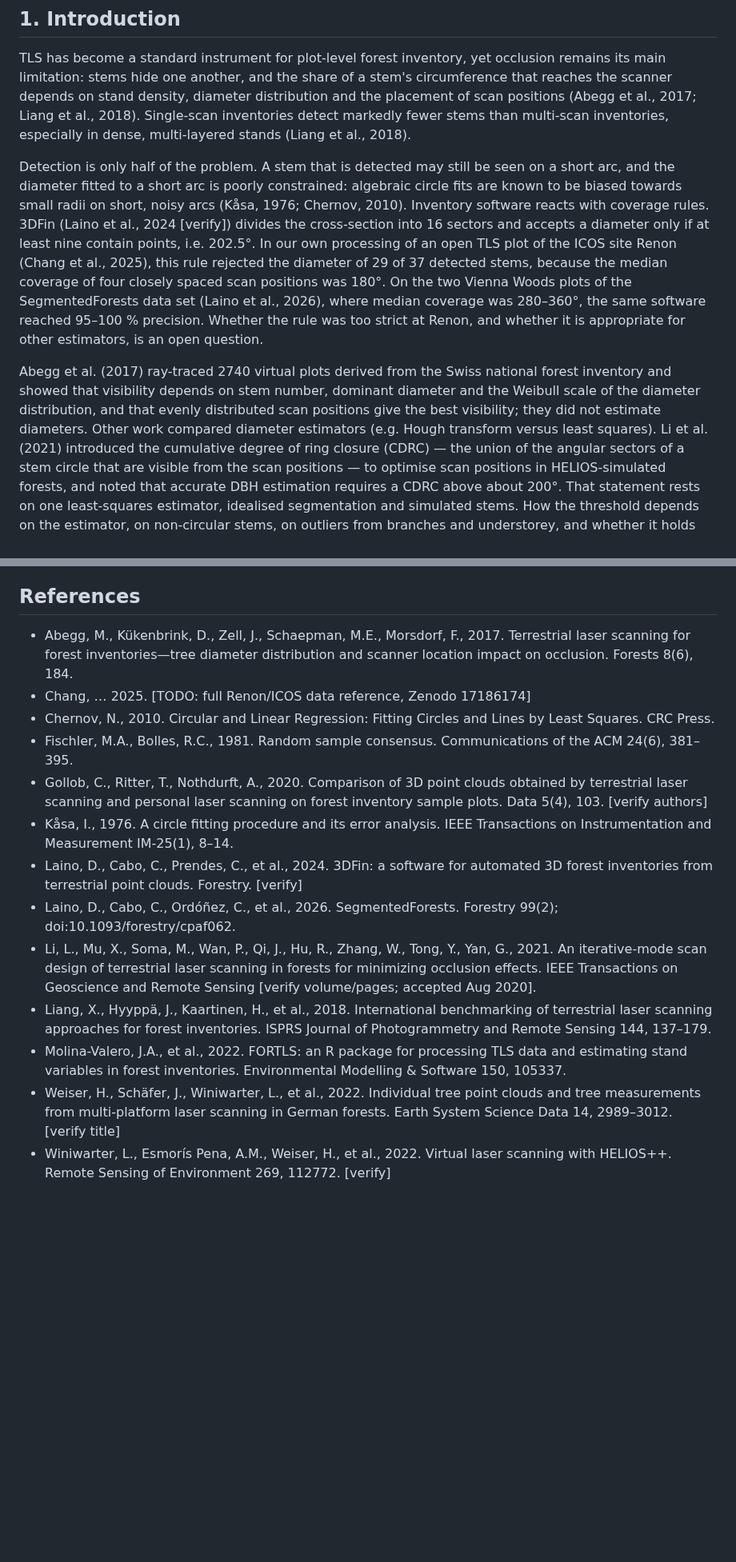
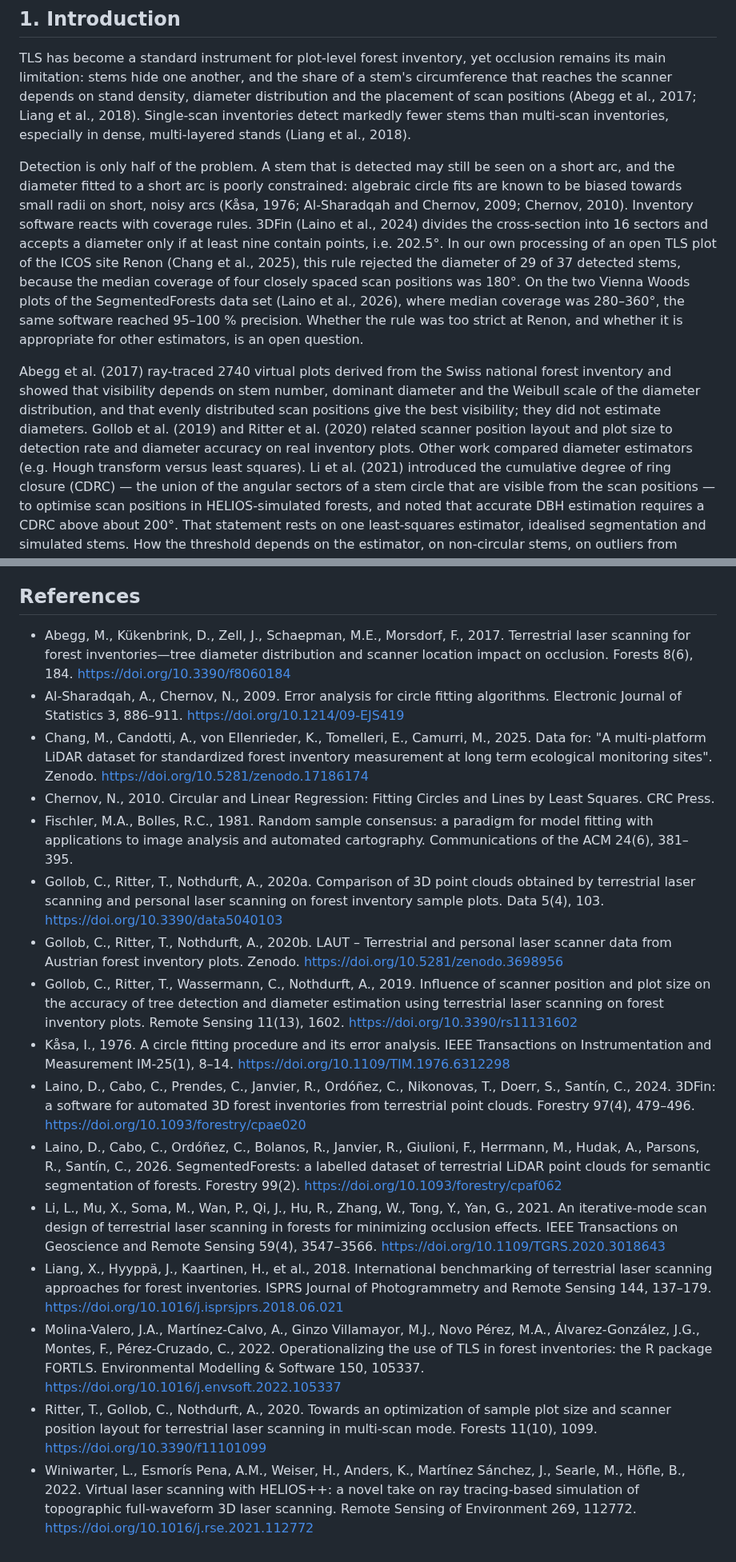
Before and after one commit to anayana/For3Dsuite, a Markdown page: Paper_ODT/Forst_Benchmark_Paper/Manuscript_EN.md, 2 parts joined by grey strips. Shown at 80% size. Drawn GitHub-style; blank space fills up the shorter version.

Commit message:
Paper C: Literatur gegen Crossref geprüft, Gollob 2019/Ritter 2020 ergänzt, 2-cm-Grenze belegt
Co-Authored-By: Claude Opus 5.5 <noreply@anthropic.com>
Claude-Session: https://claude.ai/code/session_011yMsThzFvXjonLULWN1Krq

```diff
--- a/Paper_ODT/Forst_Benchmark_Paper/Manuscript_EN.md
+++ b/Paper_ODT/Forst_Benchmark_Paper/Manuscript_EN.md
@@ -45,8 +45,8 @@ multi-scan inventories, especially in dense, multi-layered stands (Liang et al.,
 
 Detection is only half of the problem. A stem that is detected may still be seen on a short arc, and
 the diameter fitted to a short arc is poorly constrained: algebraic circle fits are known to be biased
-towards small radii on short, noisy arcs (Kåsa, 1976; Chernov, 2010). Inventory software reacts with
-coverage rules. 3DFin (Laino et al., 2024 [verify]) divides the cross-section into 16 sectors and
+towards small radii on short, noisy arcs (Kåsa, 1976; Al-Sharadqah and Chernov, 2009; Chernov, 2010). Inventory software reacts with
+coverage rules. 3DFin (Laino et al., 2024) divides the cross-section into 16 sectors and
 accepts a diameter only if at least nine contain points, i.e. 202.5°. In our own processing of an
 open TLS plot of the ICOS site Renon (Chang et al., 2025), this rule rejected the diameter of 29 of
 37 detected stems, because the median coverage of four closely spaced scan positions was 180°. On
@@ -57,7 +57,8 @@ at Renon, and whether it is appropriate for other estimators, is an open questio
 Abegg et al. (2017) ray-traced 2740 virtual plots derived from the Swiss national forest inventory and
 showed that visibility depends on stem number, dominant diameter and the Weibull scale of the diameter
 distribution, and that evenly distributed scan positions give the best visibility; they did not estimate
-diameters. Other work compared diameter estimators (e.g. Hough transform versus least squares). Li et al. (2021)
+diameters. Gollob et al. (2019) and Ritter et al. (2020) related scanner position layout and plot size to
+detection rate and diameter accuracy on real inventory plots. Other work compared diameter estimators (e.g. Hough transform versus least squares). Li et al. (2021)
 introduced the cumulative degree of ring closure (CDRC) — the union of the angular sectors of a stem
 circle that are visible from the scan positions — to optimise scan positions in HELIOS-simulated
 forests, and noted that accurate DBH estimation requires a CDRC above about 200°. That statement rests
@@ -259,26 +260,44 @@ The author declares no competing interests.
 
 ## References
 
-- Abegg, M., Kükenbrink, D., Zell, J., Schaepman, M.E., Morsdorf, F., 2017. Terrestrial laser scanning for
-  forest inventories—tree diameter distribution and scanner location impact on occlusion. Forests 8(6), 184.
-- Chang, … 2025. [TODO: full Renon/ICOS data reference, Zenodo 17186174]
+- Abegg, M., Kükenbrink, D., Zell, J., Schaepman, M.E., Morsdorf, F., 2017. Terrestrial laser scanning for forest
+  inventories—tree diameter distribution and scanner location impact on occlusion. Forests 8(6), 184.
+  https://doi.org/10.3390/f8060184
+- Al-Sharadqah, A., Chernov, N., 2009. Error analysis for circle fitting algorithms. Electronic Journal of
+  Statistics 3, 886–911. https://doi.org/10.1214/09-EJS419
+- Chang, M., Candotti, A., von Ellenrieder, K., Tomelleri, E., Camurri, M., 2025. Data for: "A multi-platform
+  LiDAR dataset for standardized forest inventory measurement at long term ecological monitoring sites".
+  Zenodo. https://doi.org/10.5281/zenodo.17186174
 - Chernov, N., 2010. Circular and Linear Regression: Fitting Circles and Lines by Least Squares. CRC Press.
-- Fischler, M.A., Bolles, R.C., 1981. Random sample consensus. Communications of the ACM 24(6), 381–395.
-- Gollob, C., Ritter, T., Nothdurft, A., 2020. Comparison of 3D point clouds obtained by terrestrial laser
-  scanning and personal laser scanning on forest inventory sample plots. Data 5(4), 103. [verify authors]
+- Fischler, M.A., Bolles, R.C., 1981. Random sample consensus: a paradigm for model fitting with applications to
+  image analysis and automated cartography. Communications of the ACM 24(6), 381–395.
+- Gollob, C., Ritter, T., Nothdurft, A., 2020a. Comparison of 3D point clouds obtained by terrestrial laser
+  scanning and personal laser scanning on forest inventory sample plots. Data 5(4), 103.
+  https://doi.org/10.3390/data5040103
+- Gollob, C., Ritter, T., Nothdurft, A., 2020b. LAUT – Terrestrial and personal laser scanner data from Austrian
+  forest inventory plots. Zenodo. https://doi.org/10.5281/zenodo.3698956
+- Gollob, C., Ritter, T., Wassermann, C., Nothdurft, A., 2019. Influence of scanner position and plot size on the
+  accuracy of tree detection and diameter estimation using terrestrial laser scanning on forest inventory
+  plots. Remote Sensing 11(13), 1602. https://doi.org/10.3390/rs11131602
 - Kåsa, I., 1976. A circle fitting procedure and its error analysis. IEEE Transactions on Instrumentation and
-  Measurement IM-25(1), 8–14.
-- Laino, D., Cabo, C., Prendes, C., et al., 2024. 3DFin: a software for automated 3D forest inventories from
-  terrestrial point clouds. Forestry. [verify]
-- Laino, D., Cabo, C., Ordóñez, C., et al., 2026. SegmentedForests. Forestry 99(2); doi:10.1093/forestry/cpaf062.
-- Li, L., Mu, X., Soma, M., Wan, P., Qi, J., Hu, R., Zhang, W., Tong, Y., Yan, G., 2021. An iterative-mode
-  scan design of terrestrial laser scanning in forests for minimizing occlusion effects. IEEE Transactions
-  on Geoscience and Remote Sensing [verify volume/pages; accepted Aug 2020].
-- Liang, X., Hyyppä, J., Kaartinen, H., et al., 2018. International benchmarking of terrestrial laser
-  scanning approaches for forest inventories. ISPRS Journal of Photogrammetry and Remote Sensing 144, 137–179.
-- Molina-Valero, J.A., et al., 2022. FORTLS: an R package for processing TLS data and estimating stand
-  variables in forest inventories. Environmental Modelling & Software 150, 105337.
-- Weiser, H., Schäfer, J., Winiwarter, L., et al., 2022. Individual tree point clouds and tree measurements
-  from multi-platform laser scanning in German forests. Earth System Science Data 14, 2989–3012. [verify title]
-- Winiwarter, L., Esmorís Pena, A.M., Weiser, H., et al., 2022. Virtual laser scanning with HELIOS++.
-  Remote Sensing of Environment 269, 112772. [verify]
+  Measurement IM-25(1), 8–14. https://doi.org/10.1109/TIM.1976.6312298
+- Laino, D., Cabo, C., Prendes, C., Janvier, R., Ordóñez, C., Nikonovas, T., Doerr, S., Santín, C., 2024. 3DFin:
+  a software for automated 3D forest inventories from terrestrial point clouds. Forestry 97(4), 479–496.
+  https://doi.org/10.1093/forestry/cpae020
+- Laino, D., Cabo, C., Ordóñez, C., Bolanos, R., Janvier, R., Giulioni, F., Herrmann, M., Hudak, A., Parsons, R.,
+  Santín, C., 2026. SegmentedForests: a labelled dataset of terrestrial LiDAR point clouds for semantic
+  segmentation of forests. Forestry 99(2). https://doi.org/10.1093/forestry/cpaf062
+- Li, L., Mu, X., Soma, M., Wan, P., Qi, J., Hu, R., Zhang, W., Tong, Y., Yan, G., 2021. An iterative-mode scan
+  design of terrestrial laser scanning in forests for minimizing occlusion effects. IEEE Transactions on
+  Geoscience and Remote Sensing 59(4), 3547–3566. https://doi.org/10.1109/TGRS.2020.3018643
+- Liang, X., Hyyppä, J., Kaartinen, H., et al., 2018. International benchmarking of terrestrial laser scanning
+  approaches for forest inventories. ISPRS Journal of Photogrammetry and Remote Sensing 144, 137–179.
+  https://doi.org/10.1016/j.isprsjprs.2018.06.021
+- Molina-Valero, J.A., Martínez-Calvo, A., Ginzo Villamayor, M.J., Novo Pérez, M.A., Álvarez-González, J.G.,
+  Montes, F., Pérez-Cruzado, C., 2022. Operationalizing the use of TLS in forest inventories: the R package
+  FORTLS. Environmental Modelling & Software 150, 105337. https://doi.org/10.1016/j.envsoft.2022.105337
+- Ritter, T., Gollob, C., Nothdurft, A., 2020. Towards an optimization of sample plot size and scanner position
+  layout for terrestrial laser scanning in multi-scan mode. Forests 11(10), 1099. https://doi.org/10.3390/f11101099
+- Winiwarter, L., Esmorís Pena, A.M., Weiser, H., Anders, K., Martínez Sánchez, J., Searle, M., Höfle, B., 2022.
+  Virtual laser scanning with HELIOS++: a novel take on ray tracing-based simulation of topographic
+  full-waveform 3D laser scanning. Remote Sensing of Environment 269, 112772. https://doi.org/10.1016/j.rse.2021.112772
```
Also changed, not shown: other parts of Paper_ODT/Forst_Benchmark_Paper/Manuscript_EN.md (+6 -6 lines).
